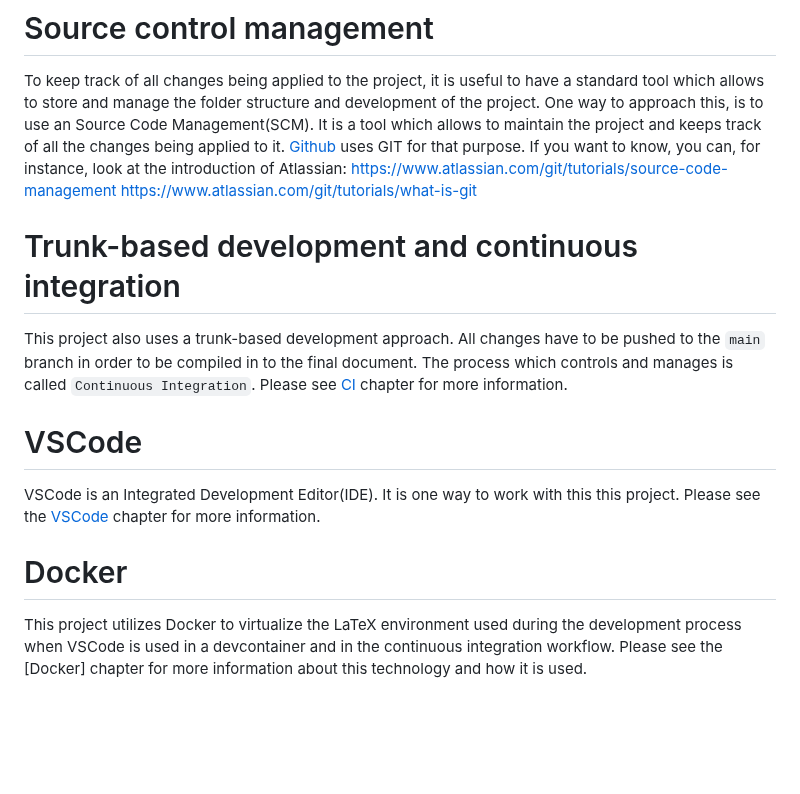
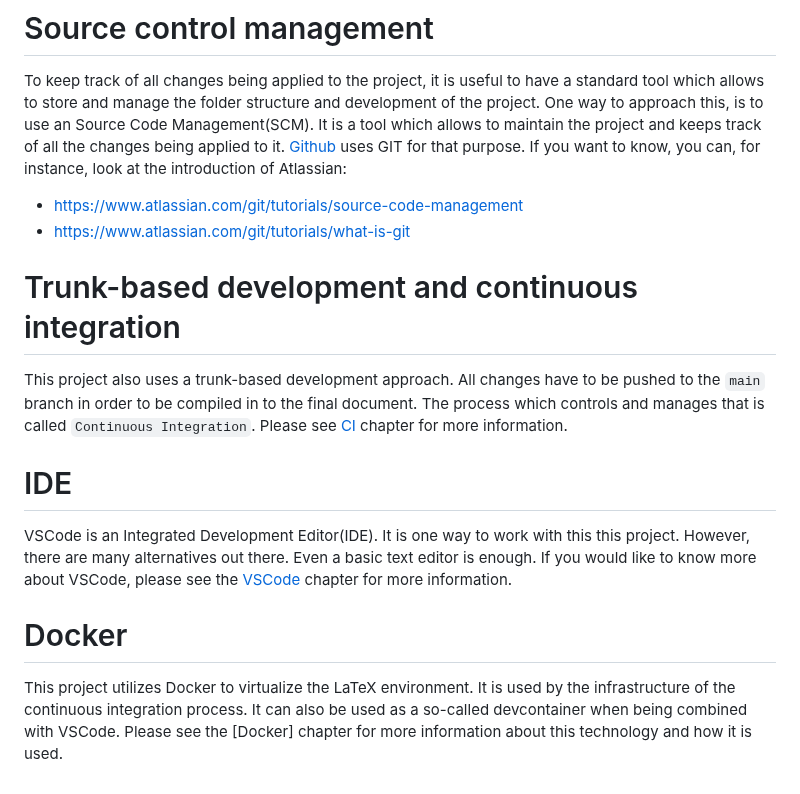
Before and after one commit to yax-lakam-tuun/maya-decipherment, a Markdown page: README.md, the part around the change. Rendered like a GitHub page; blank space fills up the shorter version.

Commit message:
[19] Some more work on main README.md

```diff
--- a/README.md
+++ b/README.md
@@ -55,21 +55,24 @@ It is a tool which allows to maintain the project and keeps track of all the cha
 being applied to it.
 [Github](github.com) uses GIT for that purpose.
 If you want to know, you can, for instance, look at the introduction of Atlassian:
-https://www.atlassian.com/git/tutorials/source-code-management
-https://www.atlassian.com/git/tutorials/what-is-git
+* https://www.atlassian.com/git/tutorials/source-code-management
+* https://www.atlassian.com/git/tutorials/what-is-git
 
 # Trunk-based development and continuous integration
 This project also uses a trunk-based development approach.
 All changes have to be pushed to the `main` branch in order to be compiled in to the final document.
-The process which controls and manages is called `Continuous Integration`.
+The process which controls and manages that is called `Continuous Integration`.
 Please see [CI](documentation/continuous-integration.md) chapter for more information.
 
-# VSCode
+# IDE
 VSCode is an Integrated Development Editor(IDE).
 It is one way to work with this this project.
-Please see the [VSCode](documentation/vscode.md) chapter for more information.
+However, there are many alternatives out there.
+Even a basic text editor is enough.
+If you would like to know more about VSCode, please see the [VSCode](documentation/vscode.md) chapter for more information.
 
 # Docker
-This project utilizes Docker to virtualize the LaTeX environment used during the development
-process when VSCode is used in a devcontainer and in the continuous integration workflow.
+This project utilizes Docker to virtualize the LaTeX environment.
+It is used by the infrastructure of the continuous integration process.
+It can also be used as a so-called devcontainer when being combined with VSCode.
 Please see the [Docker] chapter for more information about this technology and how it is used.
```
